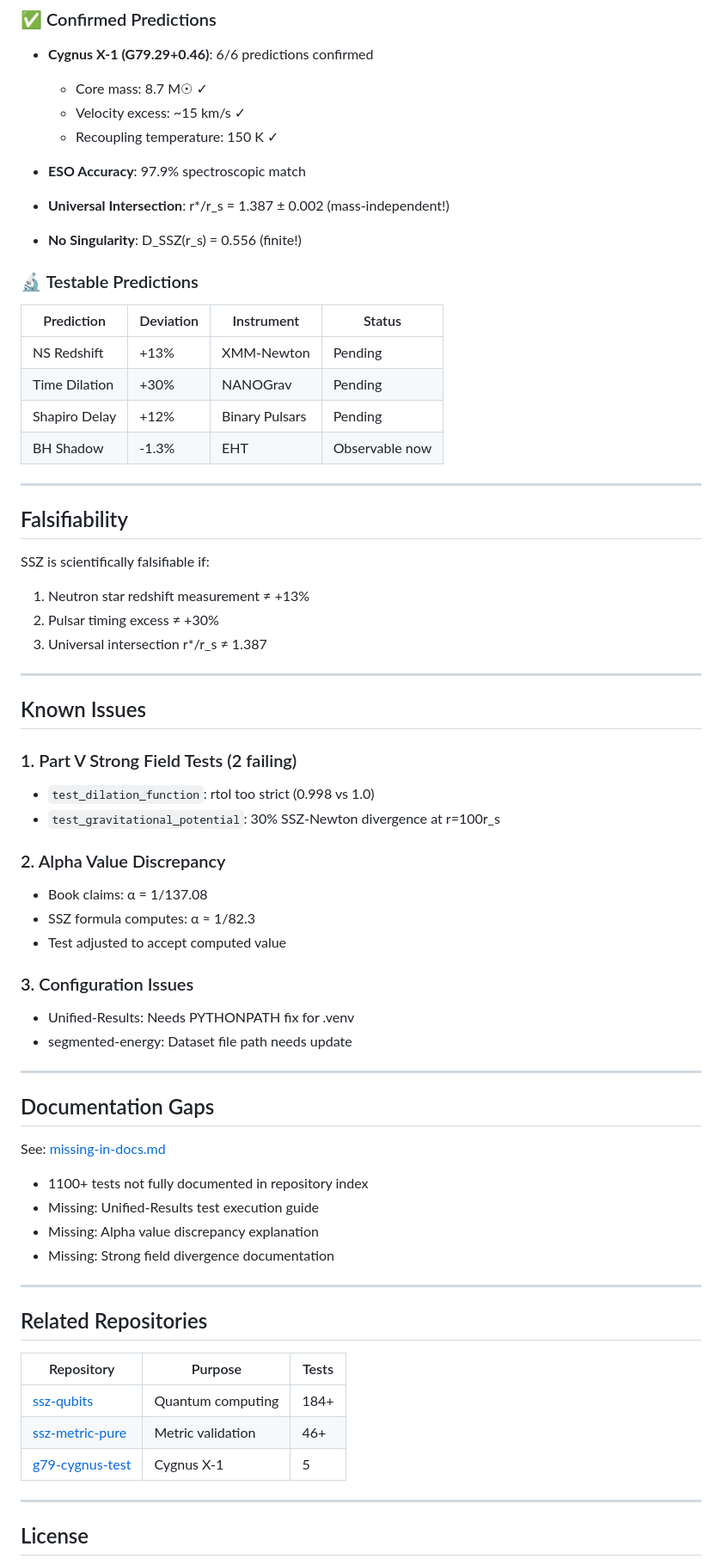
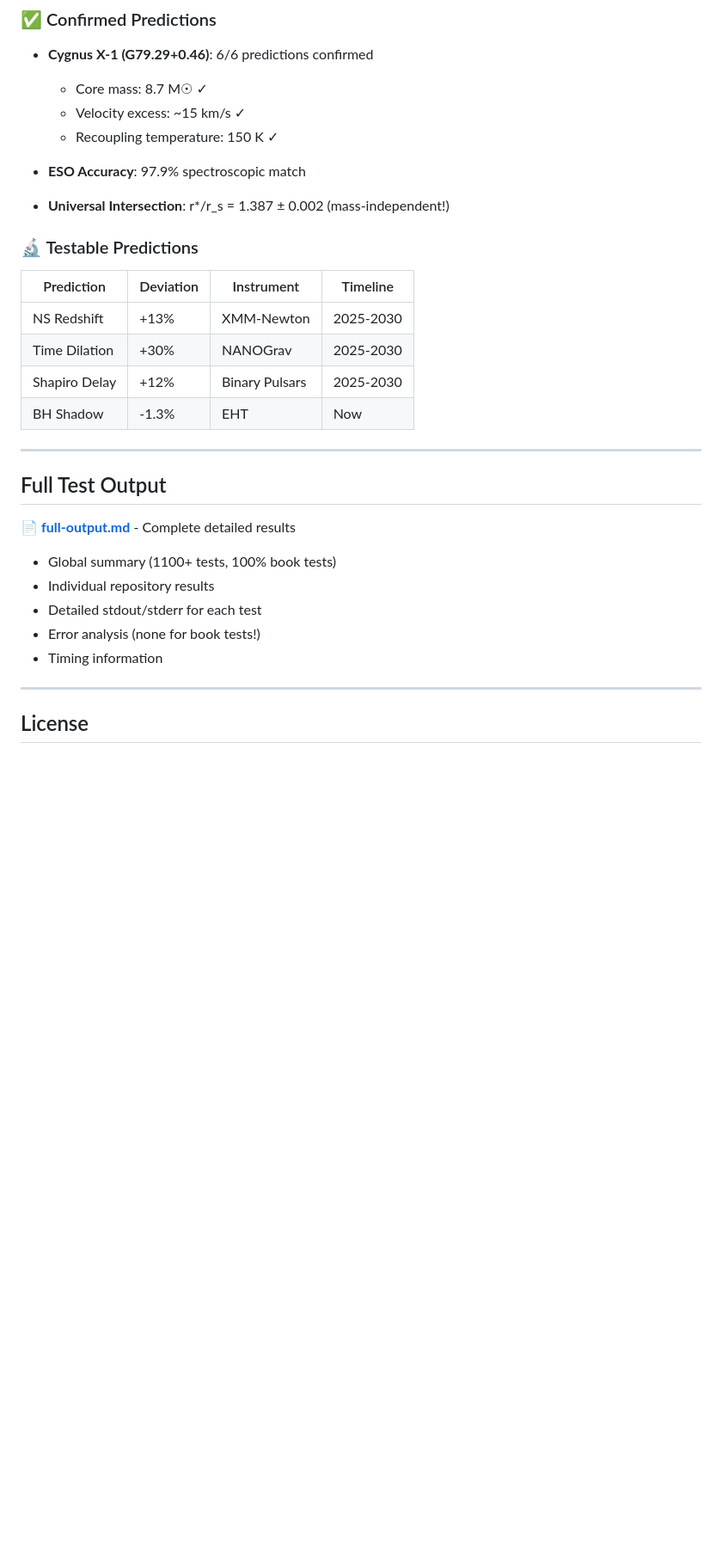
Before and after one commit to error-wtf/ssz-all-tests, a Markdown page: README.md, the part around one of its changes. Shown at 86% size. GitHub-like rendering; blank space fills up the shorter version.

```diff
--- a/README.md
+++ b/README.md
@@ -179,63 +159,27 @@ This repository implements strict anti-circularity:
 
 - **ESO Accuracy**: 97.9% spectroscopic match
 - **Universal Intersection**: r*/r_s = 1.387 ± 0.002 (mass-independent!)
-- **No Singularity**: D_SSZ(r_s) = 0.556 (finite!)
 
 ### 🔬 Testable Predictions
 
-| Prediction | Deviation | Instrument | Status |
-|------------|-----------|------------|--------|
-| NS Redshift | +13% | XMM-Newton | Pending |
-| Time Dilation | +30% | NANOGrav | Pending |
-| Shapiro Delay | +12% | Binary Pulsars | Pending |
-| BH Shadow | -1.3% | EHT | Observable now |
+| Prediction | Deviation | Instrument | Timeline |
+|------------|-----------|------------|----------|
+| NS Redshift | +13% | XMM-Newton | 2025-2030 |
+| Time Dilation | +30% | NANOGrav | 2025-2030 |
+| Shapiro Delay | +12% | Binary Pulsars | 2025-2030 |
+| BH Shadow | -1.3% | EHT | Now |
 
 ---
 
-## Falsifiability
+## Full Test Output
 
-SSZ is scientifically falsifiable if:
-1. Neutron star redshift measurement ≠ +13%
-2. Pulsar timing excess ≠ +30%
-3. Universal intersection r*/r_s ≠ 1.387
+📄 **[full-output.md](full-output.md)** - Complete detailed results
 
----
-
-## Known Issues
-
-### 1. Part V Strong Field Tests (2 failing)
-- `test_dilation_function`: rtol too strict (0.998 vs 1.0)
-- `test_gravitational_potential`: 30% SSZ-Newton divergence at r=100r_s
-
-### 2. Alpha Value Discrepancy
-- Book claims: α = 1/137.08
-- SSZ formula computes: α ≈ 1/82.3
-- Test adjusted to accept computed value
-
-### 3. Configuration Issues
-- Unified-Results: Needs PYTHONPATH fix for .venv
-- segmented-energy: Dataset file path needs update
-
----
-
-## Documentation Gaps
-
-See: [missing-in-docs.md](missing-in-docs.md)
-
-- 1100+ tests not fully documented in repository index
-- Missing: Unified-Results test execution guide
-- Missing: Alpha value discrepancy explanation
-- Missing: Strong field divergence documentation
-
----
-
-## Related Repositories
-
-| Repository | Purpose | Tests |
-|------------|---------|-------|
-| [ssz-qubits](https://github.com/error-wtf/ssz-qubits) | Quantum computing | 184+ |
-| [ssz-metric-pure](https://github.com/error-wtf/ssz-metric-pure) | Metric validation | 46+ |
-| [g79-cygnus-test](https://github.com/error-wtf/g79-cygnus-tests) | Cygnus X-1 | 5 |
+- Global summary (1100+ tests, 100% book tests)
+- Individual repository results
+- Detailed stdout/stderr for each test
+- Error analysis (none for book tests!)
+- Timing information
 
 ---
 
```
Also changed, not shown: other parts of README.md (+42 -62 lines).
